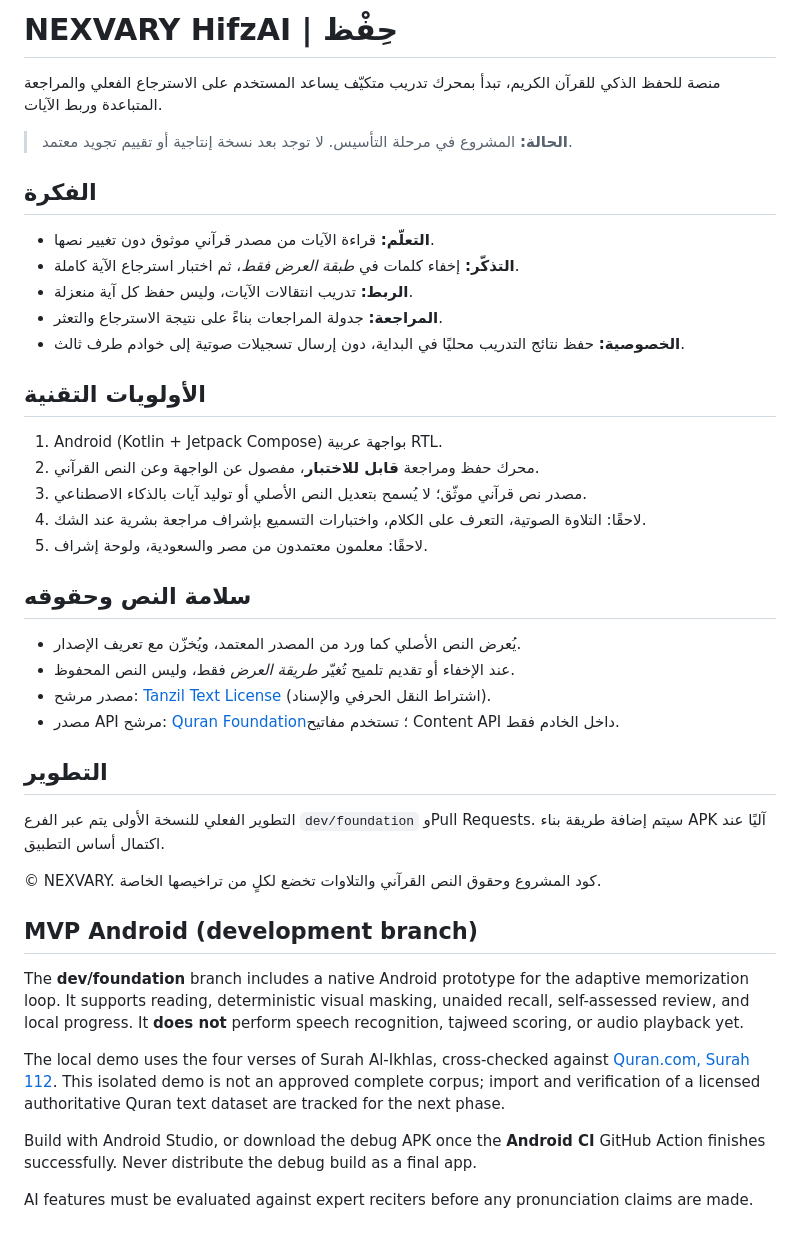
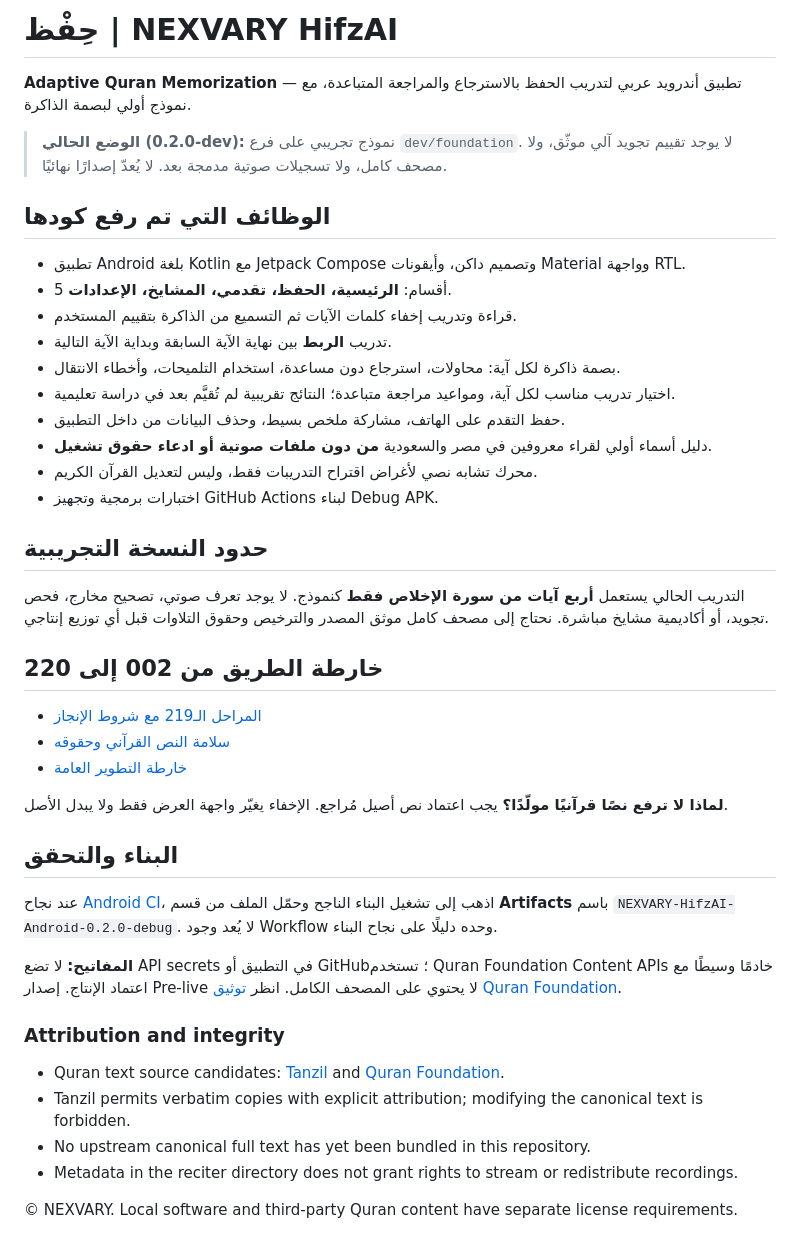
Before and after one commit to nexvary/NEXVARY-HifzAI, a Markdown page: README.md, the part around the change. GitHub-like rendering.

Commit message:
docs: explain implemented 0.2.0 prototype, rights, and 219-stage roadmap

```diff
--- a/README.md
+++ b/README.md
@@ -1,44 +1,45 @@
-# NEXVARY HifzAI | حِفْظ
+# حِفْظ | NEXVARY HifzAI
 
-منصة للحفظ الذكي للقرآن الكريم، تبدأ بمحرك تدريب متكيّف يساعد المستخدم على الاسترجاع الفعلي والمراجعة المتباعدة وربط الآيات.
+**Adaptive Quran Memorization** — تطبيق أندرويد عربي لتدريب الحفظ بالاسترجاع والمراجعة المتباعدة، مع نموذج أولي لبصمة الذاكرة.
 
-> **الحالة:** المشروع في مرحلة التأسيس. لا توجد بعد نسخة إنتاجية أو تقييم تجويد معتمد.
+> **الوضع الحالي (0.2.0-dev):** نموذج تجريبي على فرع `dev/foundation`. لا يوجد تقييم تجويد آلي موثّق، ولا مصحف كامل، ولا تسجيلات صوتية مدمجة بعد. لا يُعدّ إصدارًا نهائيًا.
 
-## الفكرة
+## الوظائف التي تم رفع كودها
 
-- **التعلّم:** قراءة الآيات من مصدر قرآني موثوق دون تغيير نصها.
-- **التذكّر:** إخفاء كلمات في *طبقة العرض فقط*، ثم اختبار استرجاع الآية كاملة.
-- **الربط:** تدريب انتقالات الآيات، وليس حفظ كل آية منعزلة.
-- **المراجعة:** جدولة المراجعات بناءً على نتيجة الاسترجاع والتعثر.
-- **الخصوصية:** حفظ نتائج التدريب محليًا في البداية، دون إرسال تسجيلات صوتية إلى خوادم طرف ثالث.
+- تطبيق Android بلغة Kotlin مع Jetpack Compose وتصميم داكن، وأيقونات Material وواجهة RTL.
+- 5 أقسام: **الرئيسية، الحفظ، تقدمي، المشايخ، الإعدادات**.
+- قراءة وتدريب إخفاء كلمات الآيات ثم التسميع من الذاكرة بتقييم المستخدم.
+- تدريب **الربط** بين نهاية الآية السابقة وبداية الآية التالية.
+- بصمة ذاكرة لكل آية: محاولات، استرجاع دون مساعدة، استخدام التلميحات، وأخطاء الانتقال.
+- اختيار تدريب مناسب لكل آية، ومواعيد مراجعة متباعدة؛ النتائج تقريبية لم تُقيَّم بعد في دراسة تعليمية.
+- حفظ التقدم على الهاتف، مشاركة ملخص بسيط، وحذف البيانات من داخل التطبيق.
+- دليل أسماء أولي لقراء معروفين في مصر والسعودية **من دون ملفات صوتية أو ادعاء حقوق تشغيل**.
+- محرك تشابه نصي لأغراض اقتراح التدريبات فقط، وليس لتعديل القرآن الكريم.
+- اختبارات برمجية وتجهيز GitHub Actions لبناء Debug APK.
 
-## الأولويات التقنية
+## حدود النسخة التجريبية
 
-1. Android (Kotlin + Jetpack Compose) بواجهة عربية RTL.
-2. محرك حفظ ومراجعة **قابل للاختبار**، مفصول عن الواجهة وعن النص القرآني.
-3. مصدر نص قرآني موثّق؛ لا يُسمح بتعديل النص الأصلي أو توليد آيات بالذكاء الاصطناعي.
-4. لاحقًا: التلاوة الصوتية، التعرف على الكلام، واختبارات التسميع بإشراف مراجعة بشرية عند الشك.
-5. لاحقًا: معلمون معتمدون من مصر والسعودية، ولوحة إشراف.
+التدريب الحالي يستعمل **أربع آيات من سورة الإخلاص فقط** كنموذج. لا يوجد تعرف صوتي، تصحيح مخارج، فحص تجويد، أو أكاديمية مشايخ مباشرة. نحتاج إلى مصحف كامل موثق المصدر والترخيص وحقوق التلاوات قبل أي توزيع إنتاجي.
 
-## سلامة النص وحقوقه
+## خارطة الطريق من 002 إلى 220
 
-- يُعرض النص الأصلي كما ورد من المصدر المعتمد، ويُخزّن مع تعريف الإصدار.
-- عند الإخفاء أو تقديم تلميح تُغيّر *طريقة العرض* فقط، وليس النص المحفوظ.
-- مصدر مرشح: [Tanzil Text License](https://tanzil.net/docs/Text_License) (اشتراط النقل الحرفي والإسناد).
-- مصدر API مرشح: [Quran Foundation](https://api-docs.quran.com/docs/quickstart/)؛ تستخدم مفاتيح Content API داخل الخادم فقط.
+- [المراحل الـ219 مع شروط الإنجاز](docs/PHASES_002_220.md)
+- [سلامة النص القرآني وحقوقه](docs/CORPUS_INTEGRITY.md)
+- [خارطة التطوير العامة](docs/ROADMAP.md)
 
-## التطوير
+**لماذا لا ترفع نصًا قرآنيًا مولّدًا؟** يجب اعتماد نص أصيل مُراجع. الإخفاء يغيّر واجهة العرض فقط ولا يبدل الأصل.
 
-التطوير الفعلي للنسخة الأولى يتم عبر الفرع `dev/foundation` وPull Requests. سيتم إضافة طريقة بناء APK آليًا عند اكتمال أساس التطبيق.
+## البناء والتحقق
 
-© NEXVARY. كود المشروع وحقوق النص القرآني والتلاوات تخضع لكلٍ من تراخيصها الخاصة.
+عند نجاح [Android CI](../../actions/workflows/android.yml)، اذهب إلى تشغيل البناء الناجح وحمّل الملف من قسم **Artifacts** باسم `NEXVARY-HifzAI-Android-0.2.0-debug`. لا يُعد وجود Workflow وحده دليلًا على نجاح البناء.
 
-## MVP Android (development branch)
+**المفاتيح:** لا تضع API secrets في التطبيق أو GitHub؛ تستخدم Quran Foundation Content APIs خادمًا وسيطًا مع اعتماد الإنتاج. إصدار Pre-live لا يحتوي على المصحف الكامل. انظر [توثيق Quran Foundation](https://api-docs.quran.com/docs/quickstart/).
 
-The **dev/foundation** branch includes a native Android prototype for the adaptive memorization loop. It supports reading, deterministic visual masking, unaided recall, self-assessed review, and local progress. It **does not** perform speech recognition, tajweed scoring, or audio playback yet.
+### Attribution and integrity
 
-The local demo uses the four verses of Surah Al-Ikhlas, cross-checked against [Quran.com, Surah 112](https://quran.com/112). This isolated demo is not an approved complete corpus; import and verification of a licensed authoritative Quran text dataset are tracked for the next phase.
+- Quran text source candidates: [Tanzil](https://tanzil.net/docs/Text_License) and [Quran Foundation](https://api-docs.quran.com/docs/quickstart/).
+- Tanzil permits verbatim copies with explicit attribution; modifying the canonical text is forbidden.
+- No upstream canonical full text has yet been bundled in this repository.
+- Metadata in the reciter directory does not grant rights to stream or redistribute recordings.
 
-Build with Android Studio, or download the debug APK once the **Android CI** GitHub Action finishes successfully. Never distribute the debug build as a final app.
-
-AI features must be evaluated against expert reciters before any pronunciation claims are made.
+© NEXVARY. Local software and third-party Quran content have separate license requirements.
```
